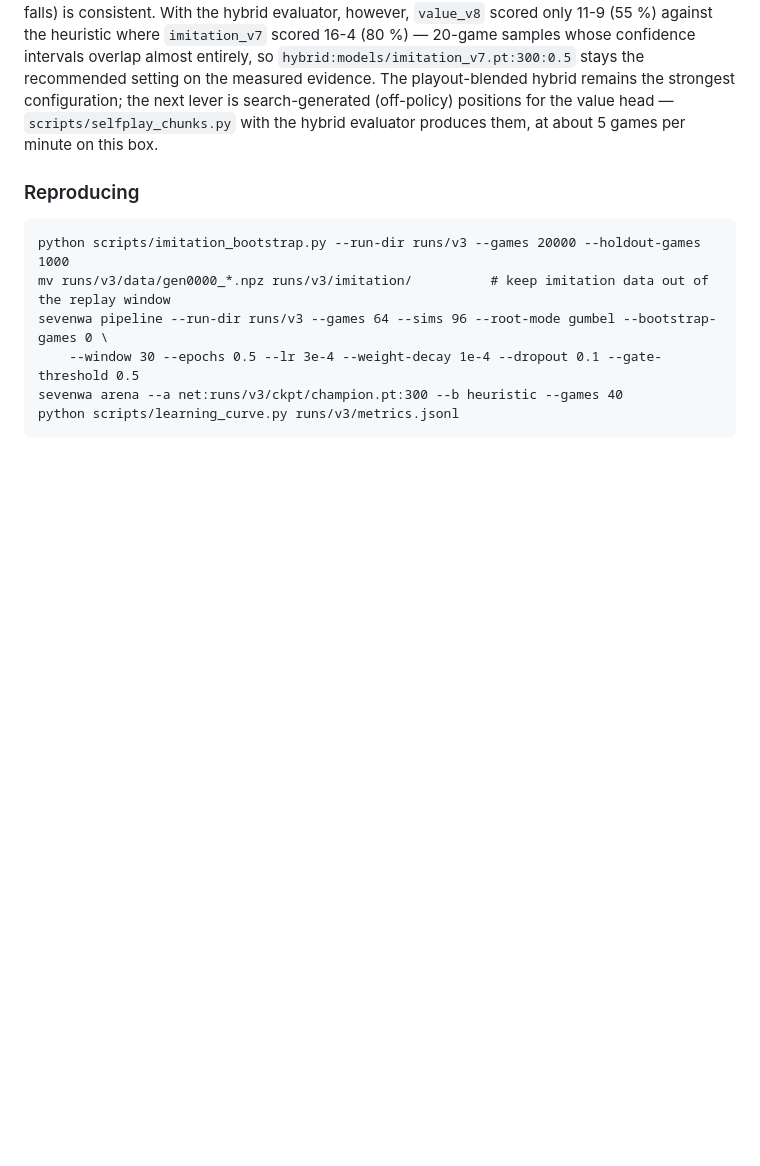
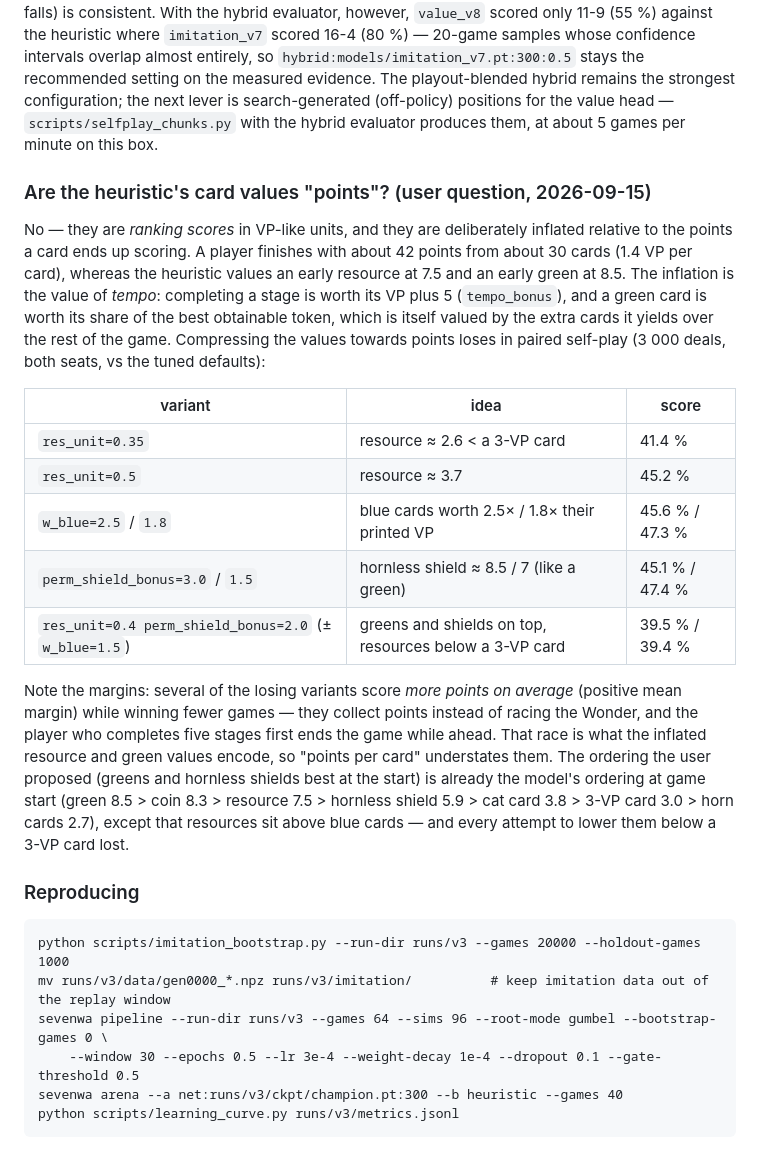
Before and after one commit to BEKINDTOEVERYKIND/7wondersarchitectclaude, a Markdown page: docs/TRAINING.md, the part around the change. Drawn GitHub-style; blank space fills up the shorter version.

Commit message:
Docs: why the heuristic's card values are ranking scores, with the A/B results of point-calibrated variants
Co-Authored-By: Claude Fable 5.1 <noreply@anthropic.com>
Claude-Session: https://claude.ai/code/session_01MCxhJqVNcFBvsyotnSnn5a

````diff
--- a/docs/TRAINING.md
+++ b/docs/TRAINING.md
@@ -343,6 +343,33 @@ strongest configuration; the next
 lever is search-generated (off-policy) positions for the value head — `scripts/selfplay_chunks.py`
 with the hybrid evaluator produces them, at about 5 games per minute on this box.
 
+### Are the heuristic's card values "points"?  (user question, 2026-09-15)
+
+No — they are *ranking scores* in VP-like units, and they are deliberately inflated relative
+to the points a card ends up scoring.  A player finishes with about 42 points from about 30
+cards (1.4 VP per card), whereas the heuristic values an early resource at 7.5 and an early
+green at 8.5.  The inflation is the value of *tempo*: completing a stage is worth its VP plus 5
+(`tempo_bonus`), and a green card is worth its share of the best obtainable token, which is
+itself valued by the extra cards it yields over the rest of the game.  Compressing the values
+towards points loses in paired self-play (3 000 deals, both seats, vs the tuned defaults):
+
+| variant | idea | score |
+|---|---|---|
+| `res_unit=0.35` | resource ≈ 2.6 < a 3-VP card | 41.4 % |
+| `res_unit=0.5` | resource ≈ 3.7 | 45.2 % |
+| `w_blue=2.5` / `1.8` | blue cards worth 2.5× / 1.8× their printed VP | 45.6 % / 47.3 % |
+| `perm_shield_bonus=3.0` / `1.5` | hornless shield ≈ 8.5 / 7 (like a green) | 45.1 % / 47.4 % |
+| `res_unit=0.4 perm_shield_bonus=2.0` (± `w_blue=1.5`) | greens and shields on top, resources below a 3-VP card | 39.5 % / 39.4 % |
+
+Note the margins: several of the losing variants score *more points on average* (positive mean
+margin) while winning fewer games — they collect points instead of racing the Wonder, and the
+player who completes five stages first ends the game while ahead.  That race is what the
+inflated resource and green values encode, so "points per card" understates them.  The
+ordering the user proposed (greens and hornless shields best at the start) is already the
+model's ordering at game start (green 8.5 > coin 8.3 > resource 7.5 > hornless shield 5.9 >
+cat card 3.8 > 3-VP card 3.0 > horn cards 2.7), except that resources sit above blue cards —
+and every attempt to lower them below a 3-VP card lost.
+
 ### Reproducing
 
 ```
````
